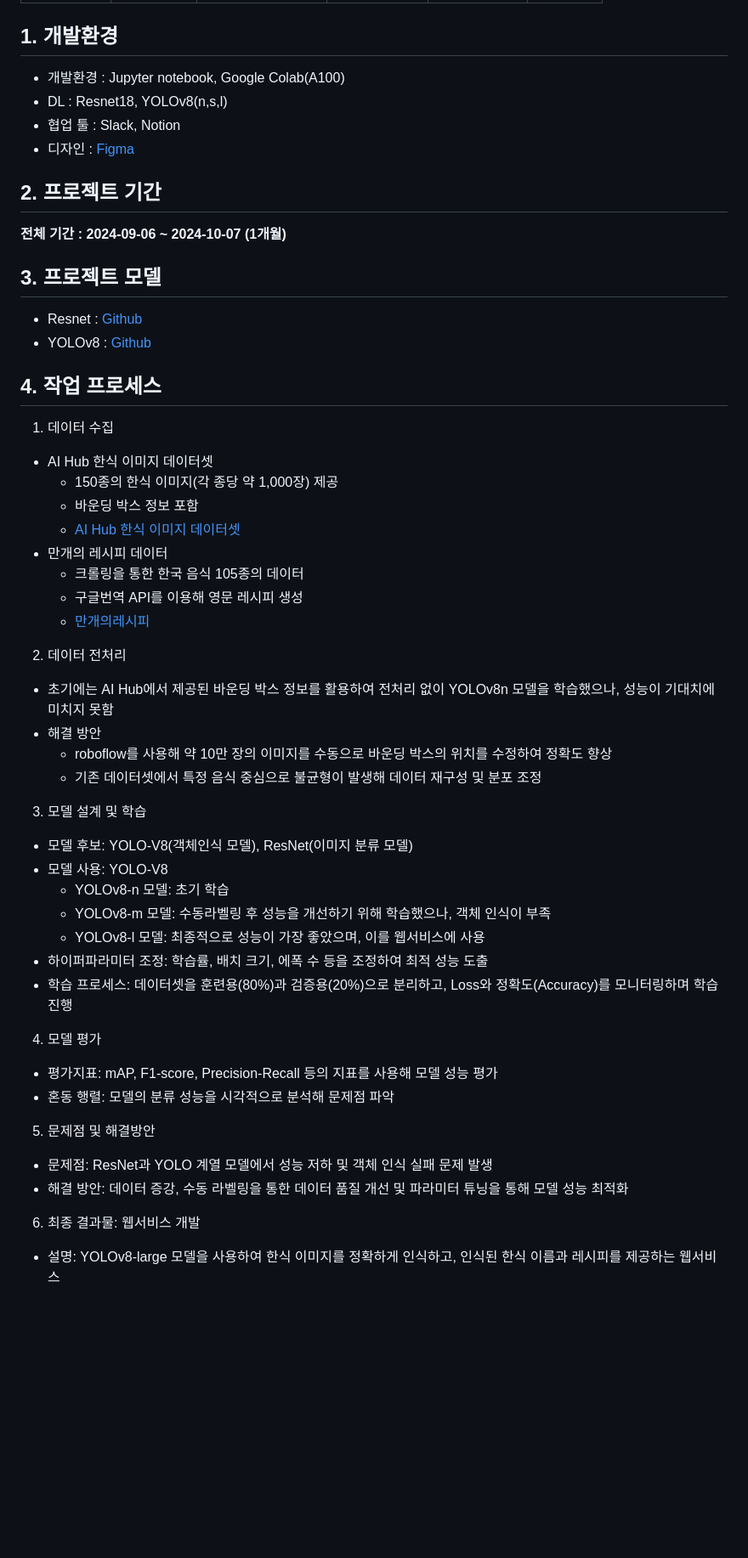
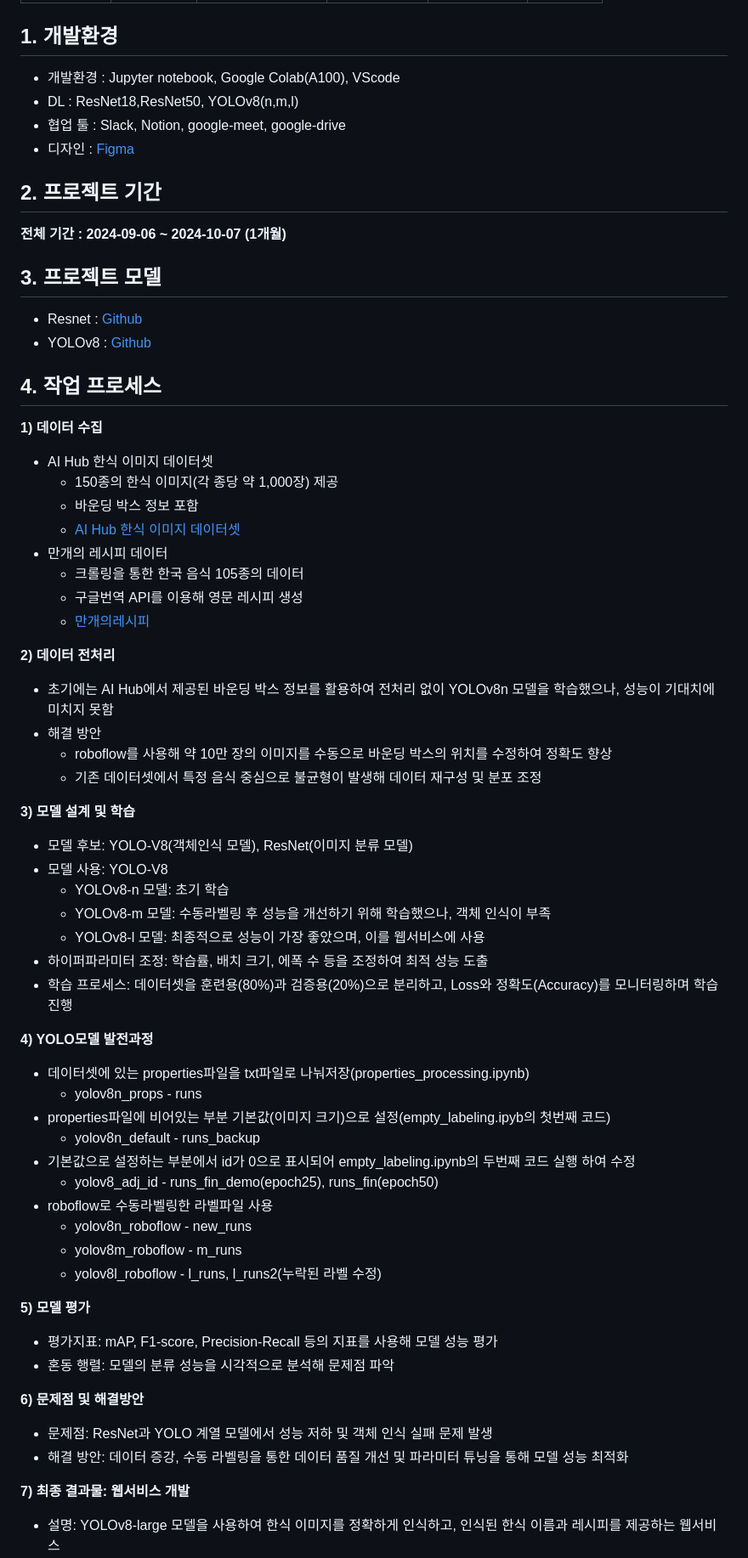
Before and after one commit to FnFood/Food_classification, a Markdown page: README.md, the part around one of its changes. Shown at 85% size. Rendered like a GitHub page; blank space fills up the shorter version.

```diff
--- a/README.md
+++ b/README.md
@@ -11,9 +11,9 @@
 |[@Whitman](https://github.com/Whitmanbeing)|[@heyroha](https://github.com/heyroha)|[@Sumyeong-Kim](https://github.com/Sumyeong-Kim)|[@ye-jee-hub](https://github.com/ye-jee-hub)|[@eenuskam](https://github.com/eenuskam)|[@tmd03](https://github.com/tmd03)|
 
 ## 1. 개발환경
-- 개발환경 : Jupyter notebook, Google Colab(A100)
-- DL : Resnet18, YOLOv8(n,s,l)
-- 협업 툴 : Slack, Notion
+- 개발환경 : Jupyter notebook, Google Colab(A100), VScode
+- DL : ResNet18,ResNet50, YOLOv8(n,m,l)
+- 협업 툴 : Slack, Notion, google-meet, google-drive
 - 디자인 : [Figma](https://www.figma.com/design/VMDwoKV4GzqOgX2aABLjcQ/%ED%8C%8C%EC%9D%B4%EB%84%90%ED%94%84%EB%A1%9C%EC%A0%9D%ED%8A%B8?node-id=1-2&m=dev&t=1NvERl7hZnqNRuDR-1)
 
 ## 2. 프로젝트 기간
@@ -25,6 +25,6 @@
 
 ## 4. 작업 프로세스
-1) 데이터 수집
+**1) 데이터 수집**
 - AI Hub 한식 이미지 데이터셋
   * 150종의 한식 이미지(각 종당 약 1,000장) 제공
   * 바운딩 박스 정보 포함
@@ -34,13 +34,13 @@
   * 구글번역 API를 이용해 영문 레시피 생성
   * [만개의레시피](https://www.10000recipe.com)
 
-2) 데이터 전처리
+**2) 데이터 전처리**
 - 초기에는 AI Hub에서 제공된 바운딩 박스 정보를 활용하여 전처리 없이 YOLOv8n 모델을 학습했으나, 성능이 기대치에 미치지 못함
 - 해결 방안
   * roboflow를 사용해 약 10만 장의 이미지를 수동으로 바운딩 박스의 위치를 수정하여 정확도 향상
   * 기존 데이터셋에서 특정 음식 중심으로 불균형이 발생해 데이터 재구성 및 분포 조정
 
-3) 모델 설계 및 학습
+**3) 모델 설계 및 학습**
 - 모델 후보: YOLO-V8(객체인식 모델), ResNet(이미지 분류 모델)
 - 모델 사용: YOLO-V8
   * YOLOv8-n 모델: 초기 학습
@@ -49,15 +49,27 @@
 - 하이퍼파라미터 조정: 학습률, 배치 크기, 에폭 수 등을 조정하여 최적 성능 도출
 - 학습 프로세스: 데이터셋을 훈련용(80%)과 검증용(20%)으로 분리하고, Loss와 정확도(Accuracy)를 모니터링하며 학습 진행
 
-4) 모델 평가
+**4) YOLO모델 발전과정**
+- 데이터셋에 있는 properties파일을 txt파일로 나눠저장(properties_processing.ipynb)
+  * yolov8n_props - runs
+- properties파일에 비어있는 부분 기본값(이미지 크기)으로 설정(empty_labeling.ipyb의 첫번째 코드)
+  * yolov8n_default - runs_backup
+- 기본값으로 설정하는 부분에서 id가 0으로 표시되어 empty_labeling.ipynb의 두번째 코드 실행 하여 수정
+  * yolov8_adj_id - runs_fin_demo(epoch25), runs_fin(epoch50)
+- roboflow로 수동라벨링한 라벨파일 사용
+  * yolov8n_roboflow - new_runs
+  * yolov8m_roboflow - m_runs
+  * yolov8l_roboflow - l_runs, l_runs2(누락된 라벨 수정)
+
+**5) 모델 평가**
 - 평가지표: mAP, F1-score, Precision-Recall 등의 지표를 사용해 모델 성능 평가
 - 혼동 행렬: 모델의 분류 성능을 시각적으로 분석해 문제점 파악
 
-5) 문제점 및 해결방안
+**6) 문제점 및 해결방안**
 - 문제점: ResNet과 YOLO 계열 모델에서 성능 저하 및 객체 인식 실패 문제 발생
 - 해결 방안: 데이터 증강, 수동 라벨링을 통한 데이터 품질 개선 및 파라미터 튜닝을 통해 모델 성능 최적화
 
-6) 최종 결과물: 웹서비스 개발
+**7) 최종 결과물: 웹서비스 개발**
 - 설명: YOLOv8-large 모델을 사용하여 한식 이미지를 정확하게 인식하고, 인식된 한식 이름과 레시피를 제공하는 웹서비스
 - 주요기능
   * 한식 이미지 업로드 및 인식: 사용자가 한식 이미지를 업로드하면, YOLOv8-large 모델이 해당 음식을 인식하여 이름 추출
```
Also changed, not shown: other parts of README.md (+12 -7 lines).
